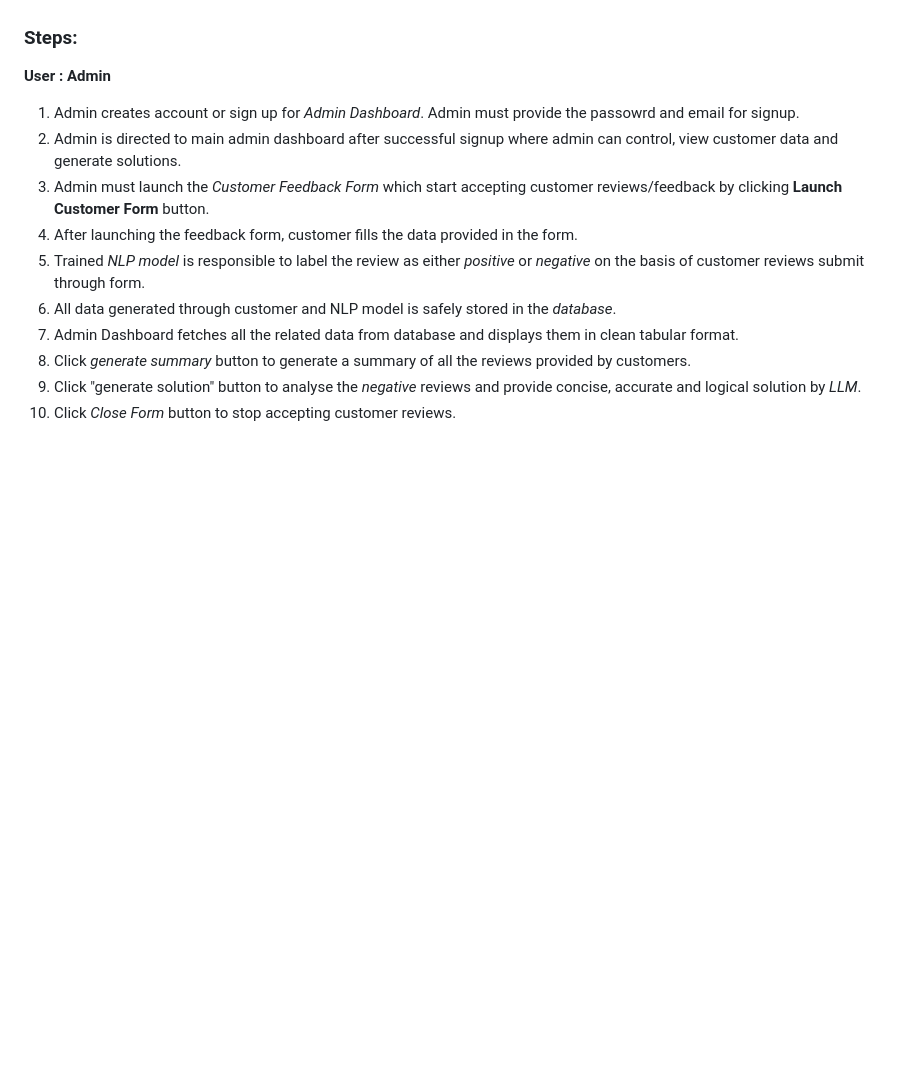
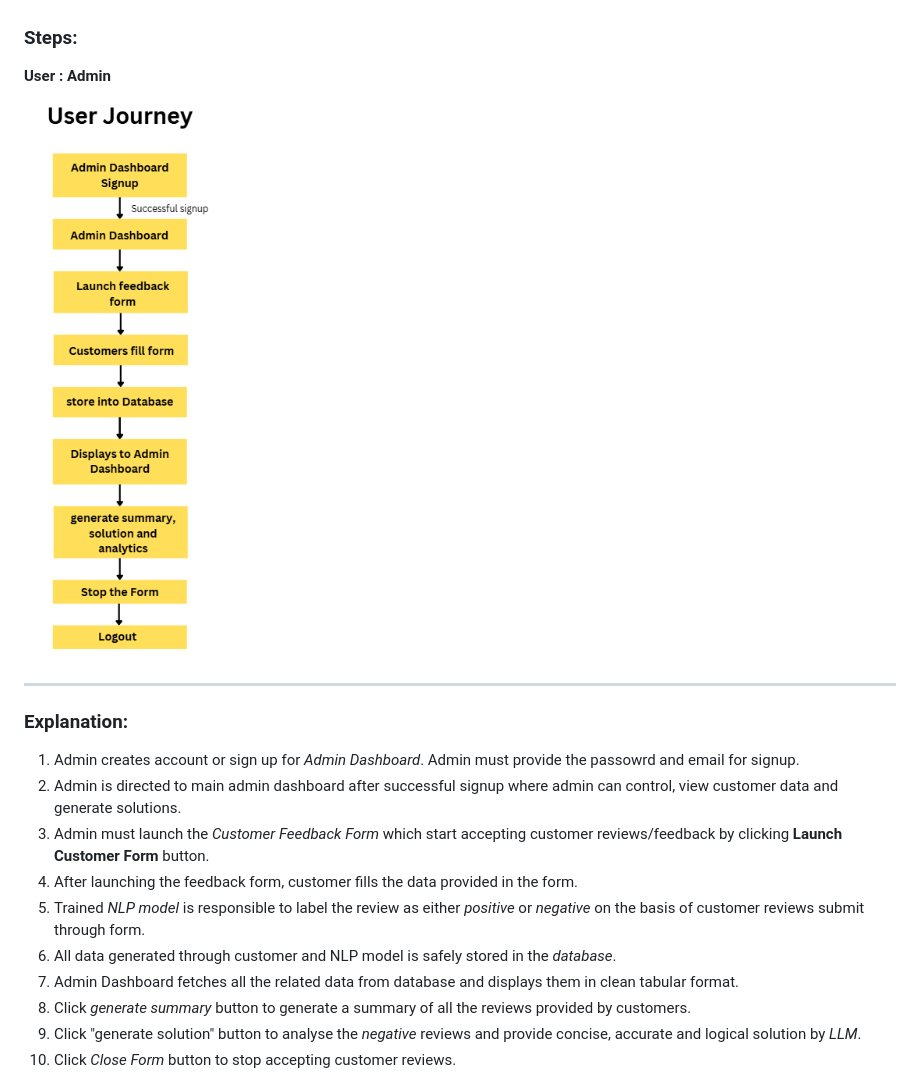
Before and after one commit to Yashuu05/Customer-Review-Intelligence-System, a Markdown page: README.md, the part around the change. Rendered like a GitHub page; pictures changed too: assets/user_journey.png (added); blank space fills up the shorter version.

Commit message:
created user journey flowchart and updated readme

```diff
--- a/README.md
+++ b/README.md
@@ -225,6 +225,12 @@ Programming language
 ### Steps:
 **User : Admin**
 
+![user jounry flowchart](assets/user_journey.png)
+
+---
+
+### Explanation:
+
 1. Admin creates account or sign up for *Admin Dashboard*. Admin must provide the passowrd and email for signup.
 2. Admin is directed to main admin dashboard after successful signup where admin can control, view customer data and generate solutions.
 3. Admin must launch the *Customer Feedback Form* which start accepting customer reviews/feedback by clicking **Launch Customer Form** button.
```
